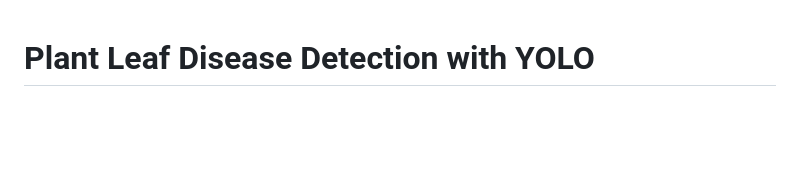
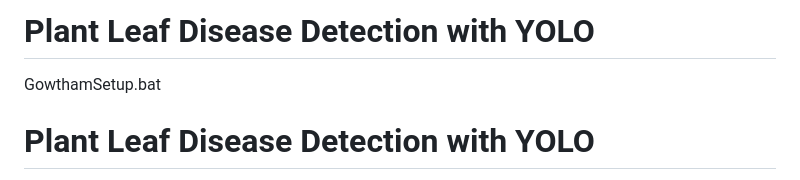
Before and after one commit to RoboKids007/AIPlantGrowthDetection, a Markdown page: README.md, the part around the change. GitHub-like rendering; blank space fills up the shorter version.

Commit message:
Update README.md
runner file

```diff
--- a/README.md
+++ b/README.md
@@ -1,3 +1,6 @@
+# Plant Leaf Disease Detection with YOLO
+GowthamSetup.bat
+
 # Plant Leaf Disease Detection with YOLO
 
 This project implements a plant leaf disease detection system using YOLOv8 (You Only Look Once) deep learning model. The system can identify 30 different types of plant diseases and healthy leaves across 13 plant species.
```
